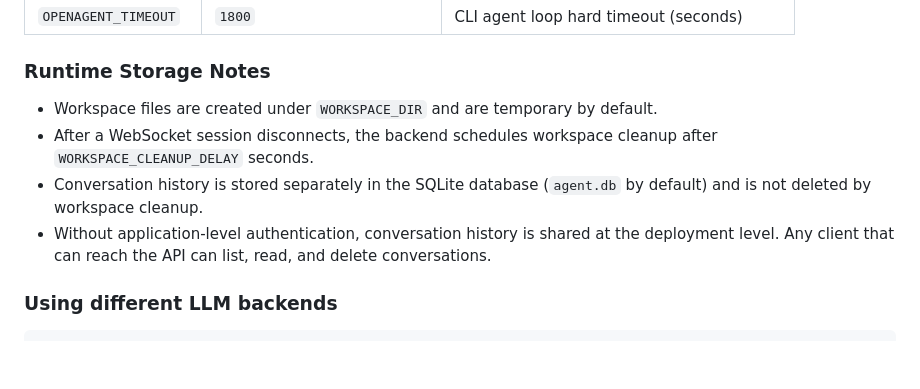
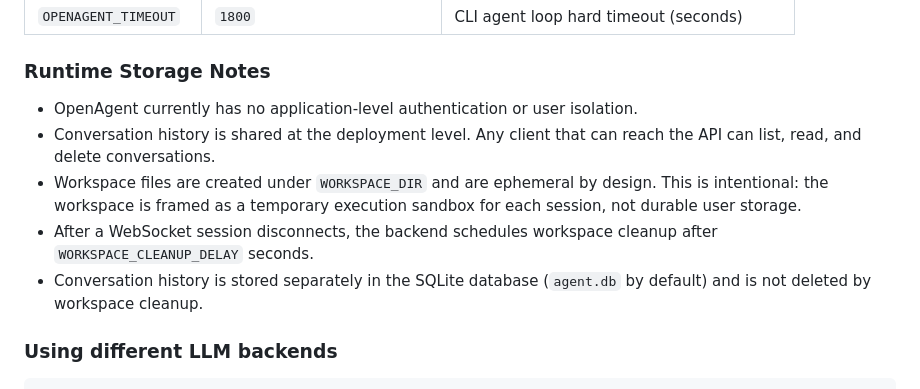
Before and after one commit to AaronZhou-THU/OpenAgent, a Markdown page: README.md, the part around the change. GitHub-like rendering; blank space fills up the shorter version.

Commit message:
Clarify deployment storage constraints

```diff
--- a/README.md
+++ b/README.md
@@ -311,10 +311,11 @@ Set environment variables in `agent-api/.env`:
 
 ### Runtime Storage Notes
 
-- Workspace files are created under `WORKSPACE_DIR` and are temporary by default.
+- OpenAgent currently has no application-level authentication or user isolation.
+- Conversation history is shared at the deployment level. Any client that can reach the API can list, read, and delete conversations.
+- Workspace files are created under `WORKSPACE_DIR` and are ephemeral by design. This is intentional: the workspace is framed as a temporary execution sandbox for each session, not durable user storage.
 - After a WebSocket session disconnects, the backend schedules workspace cleanup after `WORKSPACE_CLEANUP_DELAY` seconds.
 - Conversation history is stored separately in the SQLite database (`agent.db` by default) and is not deleted by workspace cleanup.
-- Without application-level authentication, conversation history is shared at the deployment level. Any client that can reach the API can list, read, and delete conversations.
 
 ### Using different LLM backends
 
```
